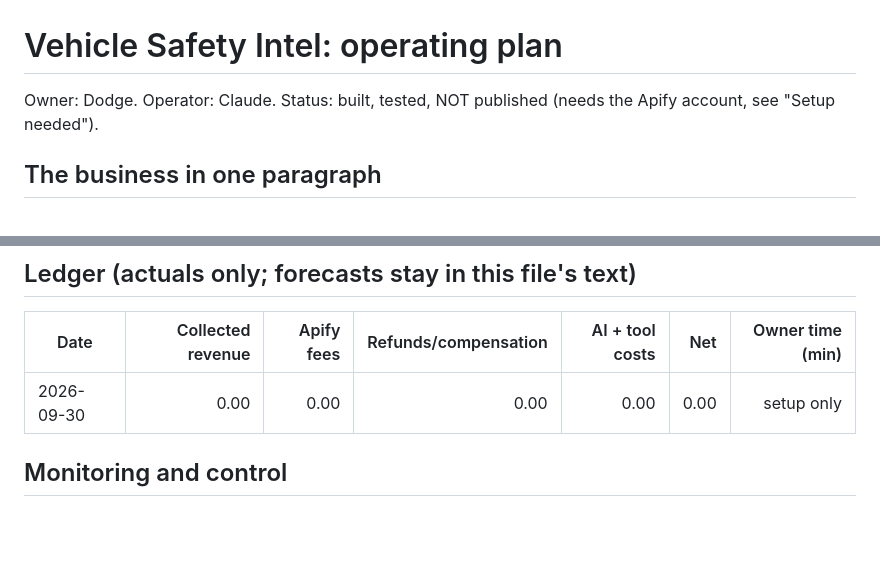
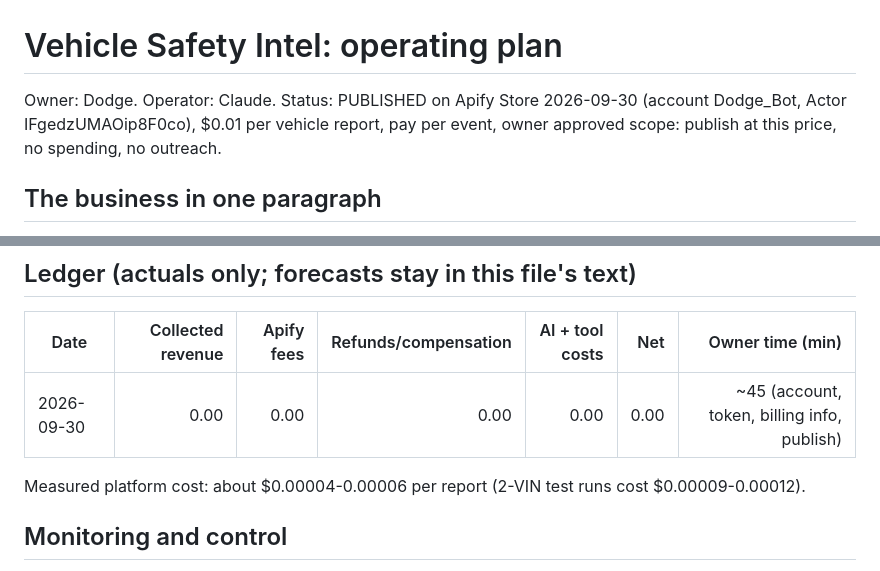
Before and after one commit to 570zx/570zx-market-scanner-v0, a Markdown page: research/BUSINESS.md, 2 parts joined by grey strips. Rendered like a GitHub page; blank space fills up the shorter version.

Commit message:
Business plan: Actor published, ledger updated
Co-Authored-By: Claude Opus 5.5 <noreply@anthropic.com>
Claude-Session: https://claude.ai/code/session_01PciNeSHUrxyN762zvmKCwh

```diff
--- a/research/BUSINESS.md
+++ b/research/BUSINESS.md
@@ -1,6 +1,6 @@
 # Vehicle Safety Intel: operating plan
 
-Owner: Dodge. Operator: Claude. Status: built, tested, NOT published (needs the Apify account, see "Setup needed").
+Owner: Dodge. Operator: Claude. Status: PUBLISHED on Apify Store 2026-09-30 (account Dodge_Bot, Actor IFgedzUMAOip8F0co), $0.01 per vehicle report, pay per event, owner approved scope: publish at this price, no spending, no outreach.
 
 ## The business in one paragraph
 A paid Apify Actor. A stranger (a person or an AI agent) submits VINs and pays per vehicle report. Apify handles discovery, checkout, billing and payouts. Data comes from free US government APIs, so there is no scraping fragility, no proxy cost and almost no compute cost. Delivery is fully automatic.
@@ -34,7 +34,9 @@ Each has a spending cap of $0 (only time), a time limit, and a kill rule.
 ## Ledger (actuals only; forecasts stay in this file's text)
 | Date | Collected revenue | Apify fees | Refunds/compensation | AI + tool costs | Net | Owner time (min) |
 |---|---:|---:|---:|---:|---:|---:|
-| 2026-09-30 | 0.00 | 0.00 | 0.00 | 0.00 | 0.00 | setup only |
+| 2026-09-30 | 0.00 | 0.00 | 0.00 | 0.00 | 0.00 | ~45 (account, token, billing info, publish) |
+
+Measured platform cost: about $0.00004-0.00006 per report (2-VIN test runs cost $0.00009-0.00012).
 
 ## Monitoring and control
 - Apify Console shows runs, success rate, revenue and cost per Actor (Development > Insights > Analytics).
```
